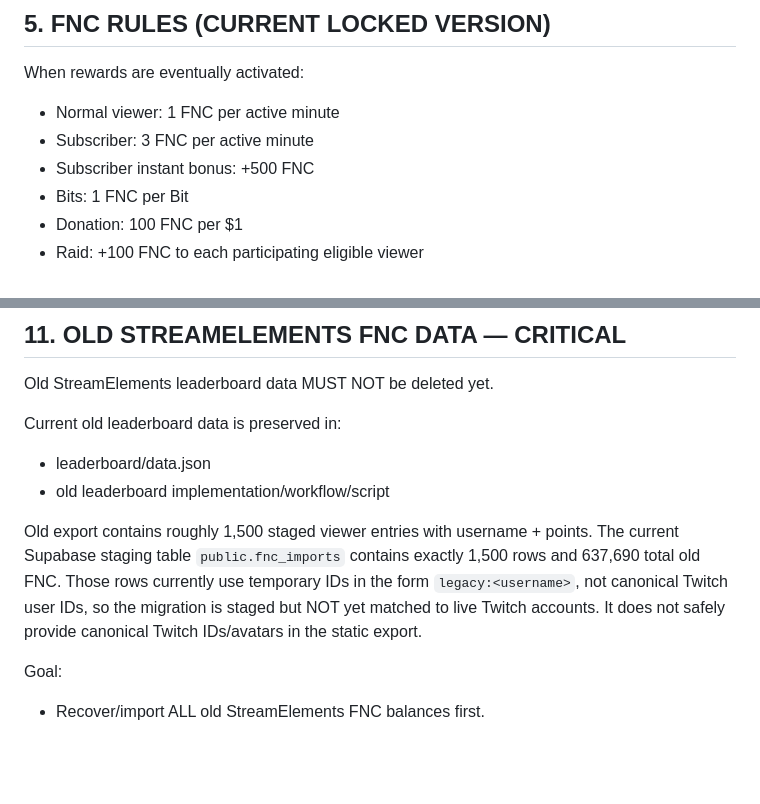
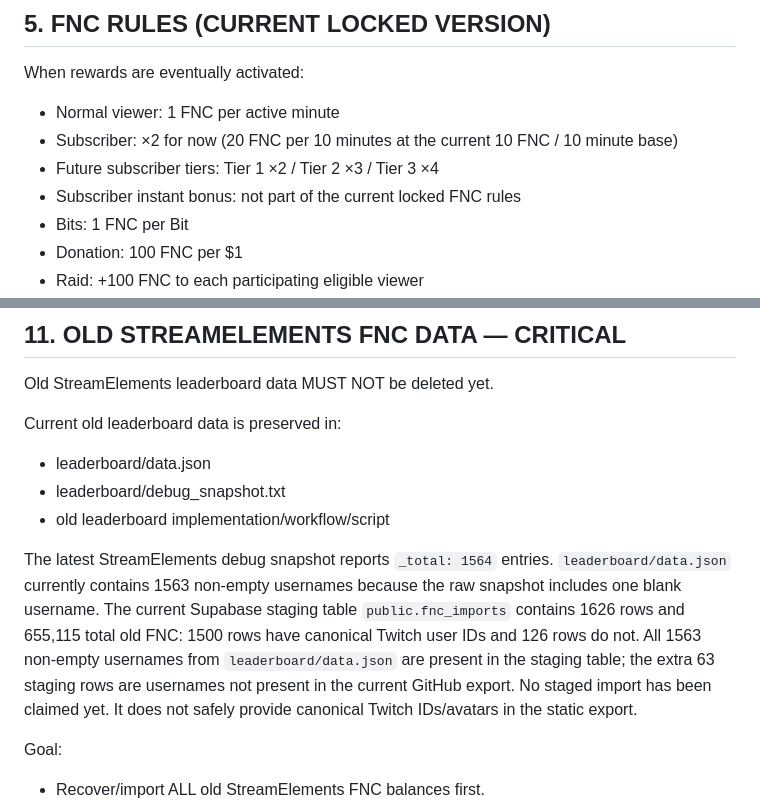
Before and after one commit to AdhemSwag/adhemswagstore, a Markdown page: PROJECT_HANDOFF_CODEX.md, 2 parts joined by grey strips. GitHub-like rendering; blank space fills up the shorter version.

Commit message:
Refresh FNC migration and subscriber rules in project handoff

```diff
--- a/PROJECT_HANDOFF_CODEX.md
+++ b/PROJECT_HANDOFF_CODEX.md
@@ -86,8 +86,9 @@ HISTORY:
 ## 5. FNC RULES (CURRENT LOCKED VERSION)
 When rewards are eventually activated:
 - Normal viewer: 1 FNC per active minute
-- Subscriber: 3 FNC per active minute
-- Subscriber instant bonus: +500 FNC
+- Subscriber: ×2 for now (20 FNC per 10 minutes at the current 10 FNC / 10 minute base)
+- Future subscriber tiers: Tier 1 ×2 / Tier 2 ×3 / Tier 3 ×4
+- Subscriber instant bonus: not part of the current locked FNC rules
 - Bits: 1 FNC per Bit
 - Donation: 100 FNC per $1
 - Raid: +100 FNC to each participating eligible viewer
@@ -383,11 +384,12 @@ Old StreamElements leaderboard data MUST NOT be deleted yet.
 
 Current old leaderboard data is preserved in:
 - leaderboard/data.json
+- leaderboard/debug_snapshot.txt
 - old leaderboard implementation/workflow/script
 
-Old export contains roughly 1,500 staged viewer entries with username + points.
-The current Supabase staging table `public.fnc_imports` contains exactly 1,500 rows and 637,690 total old FNC.
-Those rows currently use temporary IDs in the form `legacy:<username>`, not canonical Twitch user IDs, so the migration is staged but NOT yet matched to live Twitch accounts.
+The latest StreamElements debug snapshot reports `_total: 1564` entries. `leaderboard/data.json` currently contains 1563 non-empty usernames because the raw snapshot includes one blank username.
+The current Supabase staging table `public.fnc_imports` contains 1626 rows and 655,115 total old FNC: 1500 rows have canonical Twitch user IDs and 126 rows do not. All 1563 non-empty usernames from `leaderboard/data.json` are present in the staging table; the extra 63 staging rows are usernames not present in the current GitHub export.
+No staged import has been claimed yet.
 It does not safely provide canonical Twitch IDs/avatars in the static export.
 
 Goal:
```
